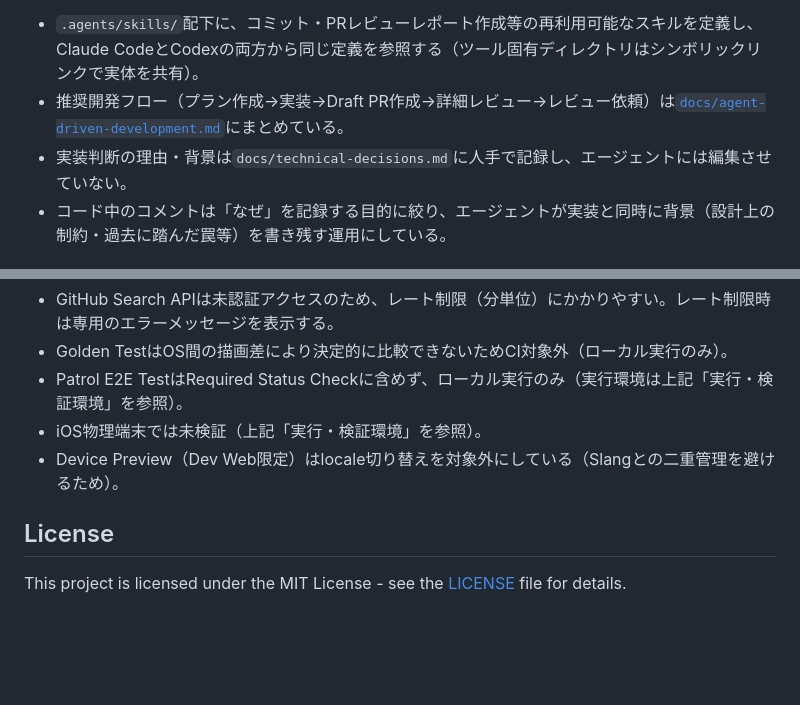
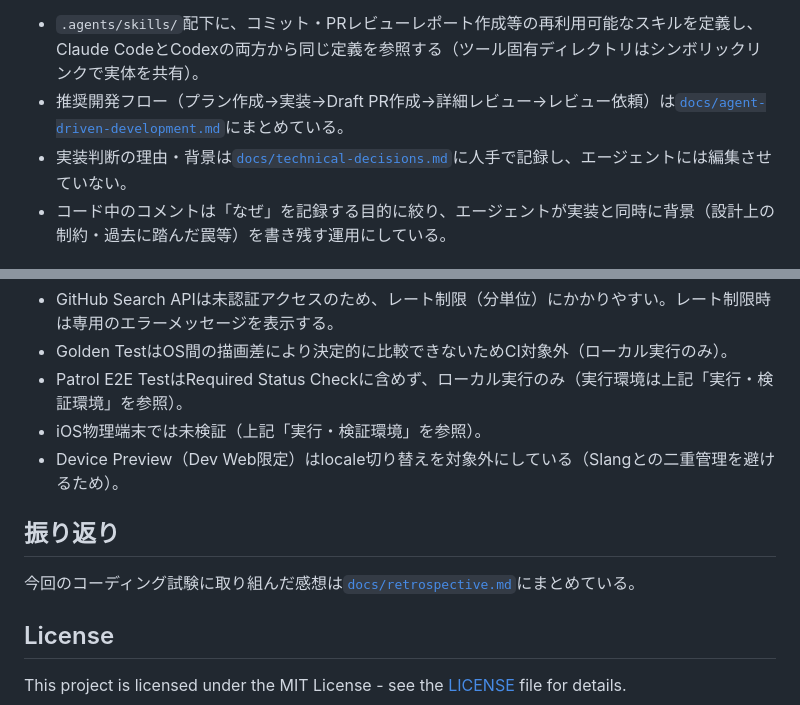
Before and after one commit to yakitama5/material_github_searcher, a Markdown page: README.md, 2 parts joined by grey strips. GitHub-like rendering; blank space fills up the shorter version.

```diff
--- a/README.md
+++ b/README.md
@@ -199,7 +199,7 @@ mise run test:e2e <Android端末IDまたはiOS Simulator ID>
 
 - `.agents/skills/`配下に、コミット・PRレビューレポート作成等の再利用可能なスキルを定義し、Claude CodeとCodexの両方から同じ定義を参照する（ツール固有ディレクトリはシンボリックリンクで実体を共有）。
 - 推奨開発フロー（プラン作成→実装→Draft PR作成→詳細レビュー→レビュー依頼）は[`docs/agent-driven-development.md`](docs/agent-driven-development.md)にまとめている。
-- 実装判断の理由・背景は`docs/technical-decisions.md`に人手で記録し、エージェントには編集させていない。
+- 実装判断の理由・背景は[`docs/technical-decisions.md`](docs/technical-decisions.md)に人手で記録し、エージェントには編集させていない。
 - コード中のコメントは「なぜ」を記録する目的に絞り、エージェントが実装と同時に背景（設計上の制約・過去に踏んだ罠等）を書き残す運用にしている。
 
 ## 既知の制約
@@ -210,6 +210,10 @@ mise run test:e2e <Android端末IDまたはiOS Simulator ID>
 - iOS物理端末では未検証（上記「実行・検証環境」を参照）。
 - Device Preview（Dev Web限定）はlocale切り替えを対象外にしている（Slangとの二重管理を避けるため）。
 
+## 振り返り
+
+今回のコーディング試験に取り組んだ感想は[`docs/retrospective.md`](docs/retrospective.md)にまとめている。
+
 ## License
 
 This project is licensed under the MIT License - see the [LICENSE](LICENSE) file for details.
```
Also changed, not shown: docs/retrospective.md (added, +8 -0 lines).
